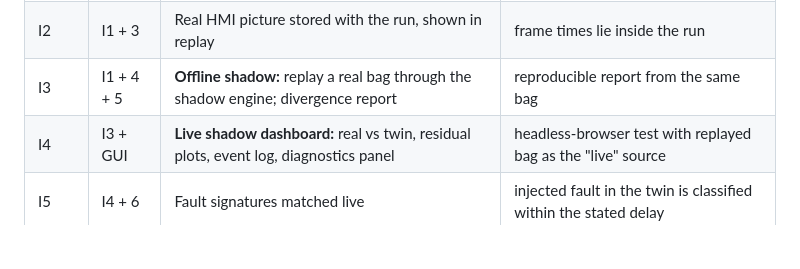
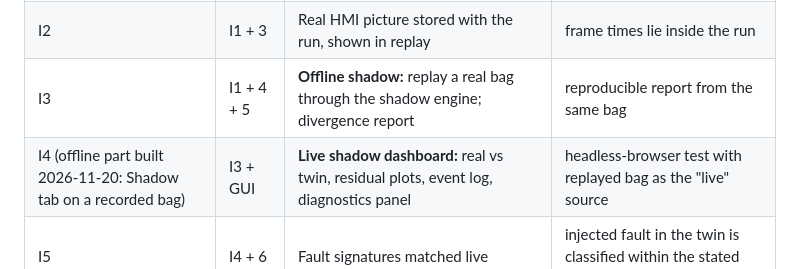
Before and after one commit to KL-Mithunvel/PLC-2-DOF-manipulator, a Markdown page: docs/MODULAR_BUILD_PLAN.md, the part around the change. GitHub-like rendering; blank space fills up the shorter version.

```diff
--- a/docs/MODULAR_BUILD_PLAN.md
+++ b/docs/MODULAR_BUILD_PLAN.md
@@ -110,7 +110,7 @@ Written 2026-11-20. Covers the research goals in [RESEARCH_ANGLES.md](RESEARCH_A
 | I1 | 1 + 2 | **Record real runs** to bags with diagnostics | record, close, replay: same values; no loss of samples at 10 Hz for 30 min |
 | I2 | I1 + 3 | Real HMI picture stored with the run, shown in replay | frame times lie inside the run |
 | I3 | I1 + 4 + 5 | **Offline shadow:** replay a real bag through the shadow engine; divergence report | reproducible report from the same bag |
-| I4 | I3 + GUI | **Live shadow dashboard:** real vs twin, residual plots, event log, diagnostics panel | headless-browser test with replayed bag as the "live" source |
+| I4 (offline part built 2026-11-20: Shadow tab on a recorded bag) | I3 + GUI | **Live shadow dashboard:** real vs twin, residual plots, event log, diagnostics panel | headless-browser test with replayed bag as the "live" source |
 | I5 | I4 + 6 | Fault signatures matched live | injected fault in the twin is classified within the stated delay |
 | I6 | I4 + 7 + 8 | Multi-source ground-truth view (encoder, camera, current) | error budget table per source |
 | I7 | all | **Full system:** standalone mode untouched; each source switchable on/off; one command per mode | stage 0 gate still passes with all optional modules absent |
```
Also changed, not shown: docs/SHADOW.md (+4 -0 lines), docs/USER_GUIDE.md (+1 -0 lines), docs/img/twin/shadow.png (added), 6 other files.
